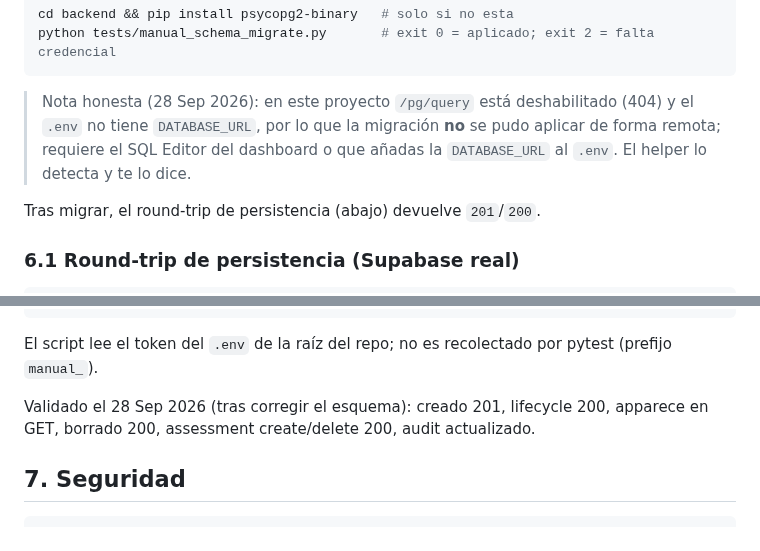
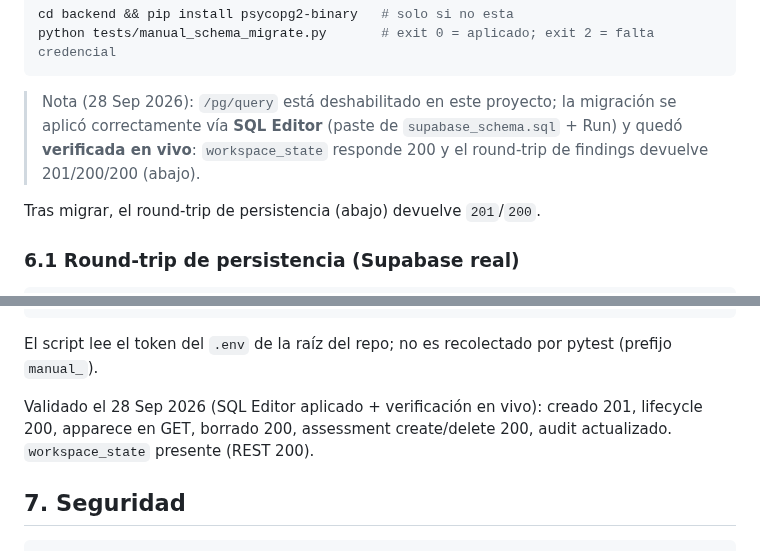
Before and after one commit to SenorJA/dashboard-ctf, a Markdown page: docs/MANUAL_VERIFICATION.md, 2 parts joined by grey strips. Drawn GitHub-style.

Commit message:
docs: migracion de esquema aplicada y verificada en vivo (SQL Editor)
findings assessment_id/lifecycle_status + workspace_state presentes en Supabase;
round-trip OK (201/200/200), assessments OK, audit OK.

````diff
--- a/docs/MANUAL_VERIFICATION.md
+++ b/docs/MANUAL_VERIFICATION.md
@@ -203,10 +203,10 @@ cd backend && pip install psycopg2-binary   # solo si no esta
 python tests/manual_schema_migrate.py       # exit 0 = aplicado; exit 2 = falta credencial
 ```
 
-> Nota honesta (28 Sep 2026): en este proyecto `/pg/query` está deshabilitado
-> (404) y el `.env` no tiene `DATABASE_URL`, por lo que la migración **no** se
-> pudo aplicar de forma remota; requiere el SQL Editor del dashboard o que añadas
-> la `DATABASE_URL` al `.env`. El helper lo detecta y te lo dice.
+> Nota (28 Sep 2026): `/pg/query` está deshabilitado en este proyecto; la
+> migración se aplicó correctamente vía **SQL Editor** (paste de
+> `supabase_schema.sql` + Run) y quedó **verificada en vivo**: `workspace_state`
+> responde 200 y el round-trip de findings devuelve 201/200/200 (abajo).
 
 Tras migrar, el round-trip de persistencia (abajo) devuelve `201`/`200`.
 
@@ -225,8 +225,9 @@ PYTHONIOENCODING=utf-8 python backend/tests/manual_e2e_supabase_roundtrip.py  #
 El script lee el token del `.env` de la raíz del repo; no es recolectado por
 pytest (prefijo `manual_`).
 
-Validado el 28 Sep 2026 (tras corregir el esquema): creado 201, lifecycle 200,
-apparece en GET, borrado 200, assessment create/delete 200, audit actualizado.
+Validado el 28 Sep 2026 (SQL Editor aplicado + verificación en vivo): creado 201,
+lifecycle 200, apparece en GET, borrado 200, assessment create/delete 200, audit
+actualizado. `workspace_state` presente (REST 200).
 
 ## 7. Seguridad
 
````
